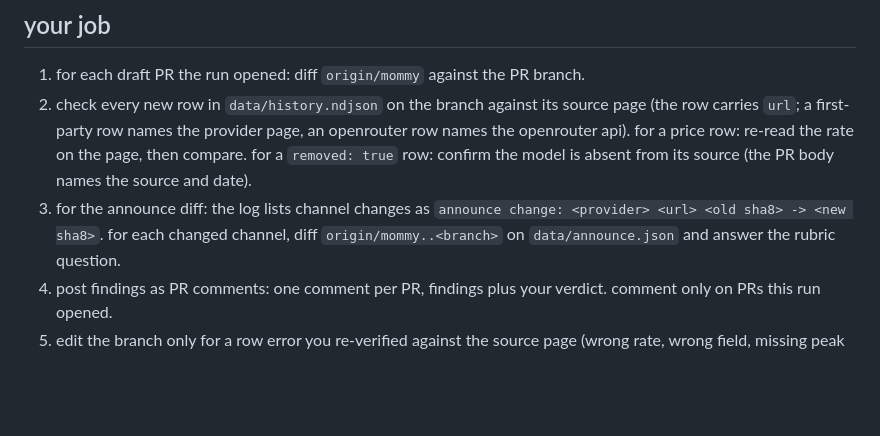
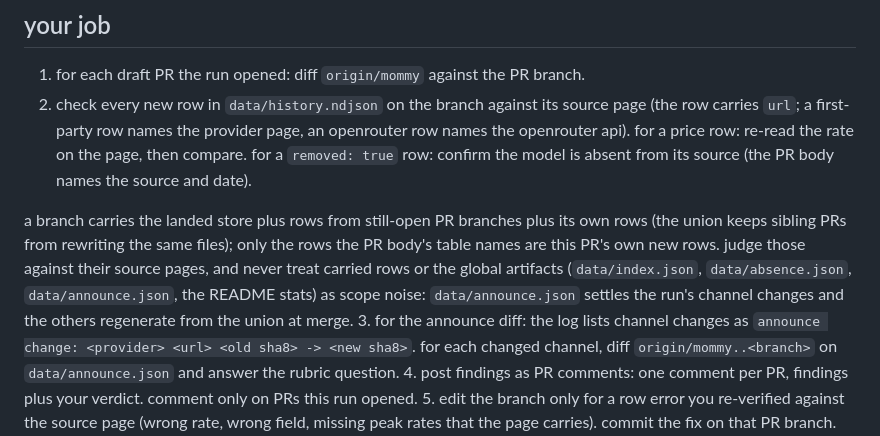
Before and after one commit to uwuclxdy/ai-pricelog, a Markdown page: .github/claude-pass/prompt.md, the part around the change. Drawn GitHub-style; blank space fills up the shorter version.

Commit message:
docs(claude-pass): describe the pending-rows branch shape

```diff
--- a/.github/claude-pass/prompt.md
+++ b/.github/claude-pass/prompt.md
@@ -6,6 +6,8 @@ you review the draft PRs this run opened, on this repo. the run log below lists
 
 1. for each draft PR the run opened: diff `origin/mommy` against the PR branch.
 2. check every new row in `data/history.ndjson` on the branch against its source page (the row carries `url`; a first-party row names the provider page, an openrouter row names the openrouter api). for a price row: re-read the rate on the page, then compare. for a `removed: true` row: confirm the model is absent from its source (the PR body names the source and date).
+
+a branch carries the landed store plus rows from still-open PR branches plus its own rows (the union keeps sibling PRs from rewriting the same files); only the rows the PR body's table names are this PR's own new rows. judge those against their source pages, and never treat carried rows or the global artifacts (`data/index.json`, `data/absence.json`, `data/announce.json`, the README stats) as scope noise: `data/announce.json` settles the run's channel changes and the others regenerate from the union at merge.
 3. for the announce diff: the log lists channel changes as `announce change: <provider> <url> <old sha8> -> <new sha8>`. for each changed channel, diff `origin/mommy..<branch>` on `data/announce.json` and answer the rubric question.
 4. post findings as PR comments: one comment per PR, findings plus your verdict. comment only on PRs this run opened.
 5. edit the branch only for a row error you re-verified against the source page (wrong rate, wrong field, missing peak rates that the page carries). commit the fix on that PR branch. never push to mommy.
```
